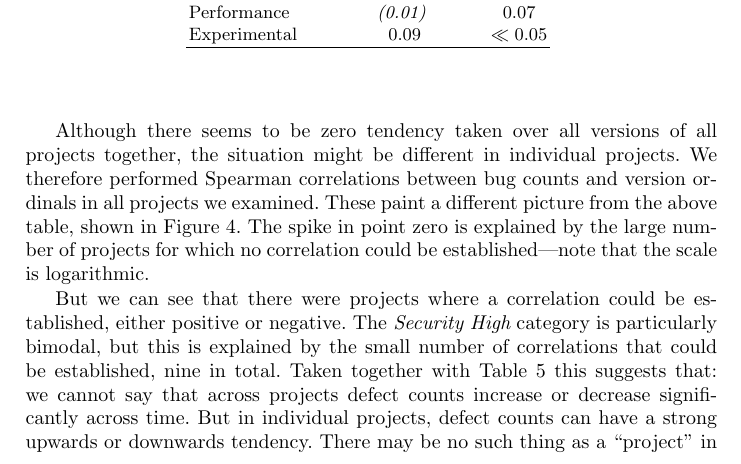
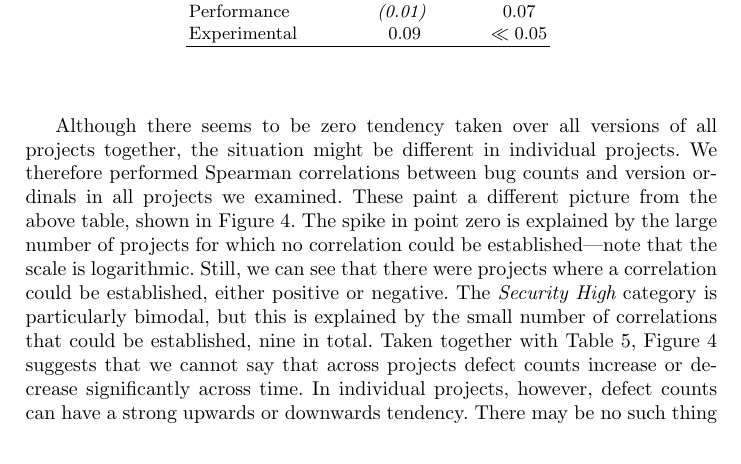
Before and after one commit to bkarak/evol_security_publication_2012, a LaTeX thesis (docs/evol.tex): part of page 9 of 18 before the commit and part of page 9 of 19 after it, cut so that both start at the same text. Compiled offline with pdfLaTeX.

Commit message:
improved writing

```diff
--- a/docs/evol.tex
+++ b/docs/evol.tex
@@ -408,20 +408,20 @@ all projects together, the situation might be different in individual
 projects. We therefore performed Spearman correlations between bug
 counts and version ordinals in all projects we examined. These paint a
 different picture from the above table, shown in
-Figure~\ref{fig:bugsversionscorr}. The spike in point zero is explained
-by the large number of projects for which no correlation could be
-established---note that the scale is logarithmic.
-
-But we can see that there were projects where a correlation could be
+Figure~\ref{fig:bugsversionscorr}. The spike in point zero is
+explained by the large number of projects for which no correlation
+could be established---note that the scale is logarithmic. Still, we
+can see that there were projects where a correlation could be
 established, either positive or negative. The {\it Security High}
 category is particularly bimodal, but this is explained by the small
 number of correlations that could be established, nine in total. Taken
-together with Table~\ref{tbl:bugsperversion} this suggests that: we
-cannot say that across projects defect counts increase or decrease
-significantly across time. But in individual projects, defect counts
-can have a strong upwards or downwards tendency. There may be no such
-thing as a ``project'' in general, only particular projects with their
-own idiosyncrasies, quality features, and coding practices.
+together with Table~\ref{tbl:bugsperversion},
+Figure~\ref{fig:bugsversionscorr} suggests that we cannot say that across
+projects defect counts increase or decrease significantly across time.
+In individual projects, however, defect counts can have a strong
+upwards or downwards tendency. There may be no such thing as a
+``project'' in general, only particular projects with their own
+idiosyncrasies, quality features, and coding practices.
 
 \begin{figure*}
   \centering
```
